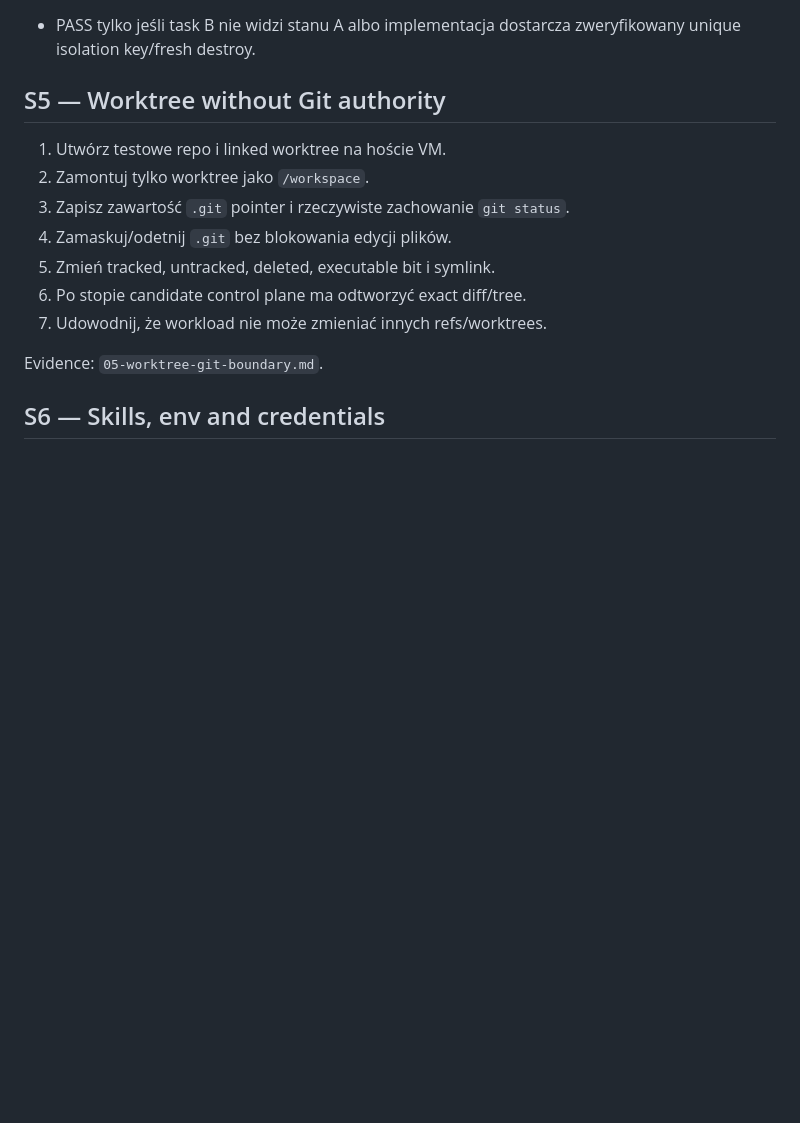
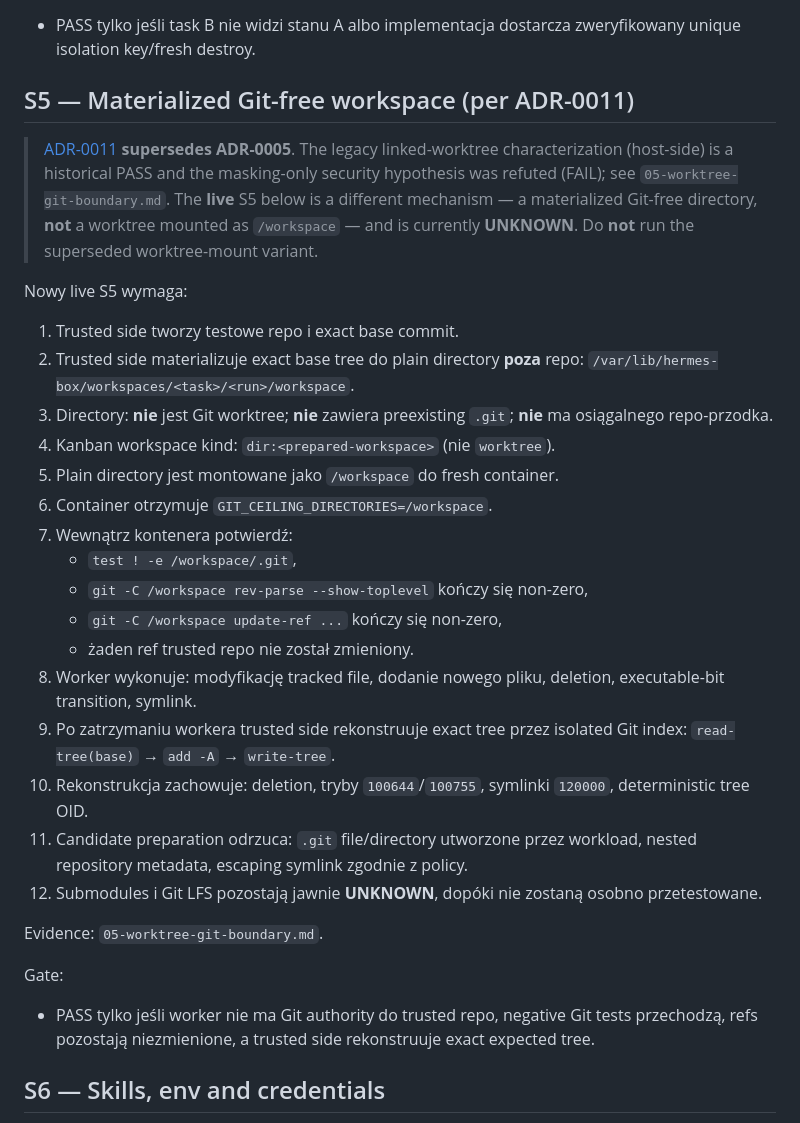
Before and after one commit to wzslr321/torio, a Markdown page: docs/plans/01-spike.md, the part around the change. Drawn GitHub-style; blank space fills up the shorter version.

```diff
--- a/docs/plans/01-spike.md
+++ b/docs/plans/01-spike.md
@@ -102,17 +102,45 @@ Gate:
 
 - PASS tylko jeśli task B nie widzi stanu A albo implementacja dostarcza zweryfikowany unique isolation key/fresh destroy.
 
-## S5 — Worktree without Git authority
+## S5 — Materialized Git-free workspace (per ADR-0011)
 
-1. Utwórz testowe repo i linked worktree na hoście VM.
-2. Zamontuj tylko worktree jako `/workspace`.
-3. Zapisz zawartość `.git` pointer i rzeczywiste zachowanie `git status`.
-4. Zamaskuj/odetnij `.git` bez blokowania edycji plików.
-5. Zmień tracked, untracked, deleted, executable bit i symlink.
-6. Po stopie candidate control plane ma odtworzyć exact diff/tree.
-7. Udowodnij, że workload nie może zmieniać innych refs/worktrees.
+> [ADR-0011](../adr/0011-materialized-git-free-workspaces.md) **supersedes ADR-0005**. The legacy
+> linked-worktree characterization (host-side) is a historical PASS and the masking-only security
+> hypothesis was refuted (FAIL); see `05-worktree-git-boundary.md`. The **live** S5 below is a
+> different mechanism — a materialized Git-free directory, **not** a worktree mounted as `/workspace`
+> — and is currently **UNKNOWN**. Do **not** run the superseded worktree-mount variant.
+
+Nowy live S5 wymaga:
+
+1. Trusted side tworzy testowe repo i exact base commit.
+2. Trusted side materializuje exact base tree do plain directory **poza** repo:
+   `/var/lib/hermes-box/workspaces/<task>/<run>/workspace`.
+3. Directory: **nie** jest Git worktree; **nie** zawiera preexisting `.git`; **nie** ma osiągalnego
+   repo-przodka.
+4. Kanban workspace kind: `dir:<prepared-workspace>` (nie `worktree`).
+5. Plain directory jest montowane jako `/workspace` do fresh container.
+6. Container otrzymuje `GIT_CEILING_DIRECTORIES=/workspace`.
+7. Wewnątrz kontenera potwierdź:
+   - `test ! -e /workspace/.git`,
+   - `git -C /workspace rev-parse --show-toplevel` kończy się non-zero,
+   - `git -C /workspace update-ref ...` kończy się non-zero,
+   - żaden ref trusted repo nie został zmieniony.
+8. Worker wykonuje: modyfikację tracked file, dodanie nowego pliku, deletion, executable-bit
+   transition, symlink.
+9. Po zatrzymaniu workera trusted side rekonstruuje exact tree przez isolated Git index:
+   `read-tree(base)` → `add -A` → `write-tree`.
+10. Rekonstrukcja zachowuje: deletion, tryby `100644`/`100755`, symlinki `120000`, deterministic
+    tree OID.
+11. Candidate preparation odrzuca: `.git` file/directory utworzone przez workload, nested repository
+    metadata, escaping symlink zgodnie z policy.
+12. Submodules i Git LFS pozostają jawnie **UNKNOWN**, dopóki nie zostaną osobno przetestowane.
 
 Evidence: `05-worktree-git-boundary.md`.
+
+Gate:
+
+- PASS tylko jeśli worker nie ma Git authority do trusted repo, negative Git tests przechodzą, refs
+  pozostają niezmienione, a trusted side rekonstruuje exact expected tree.
 
 ## S6 — Skills, env and credentials
 
```
Also changed, not shown: HANDOFF.md (+25 -8 lines).
